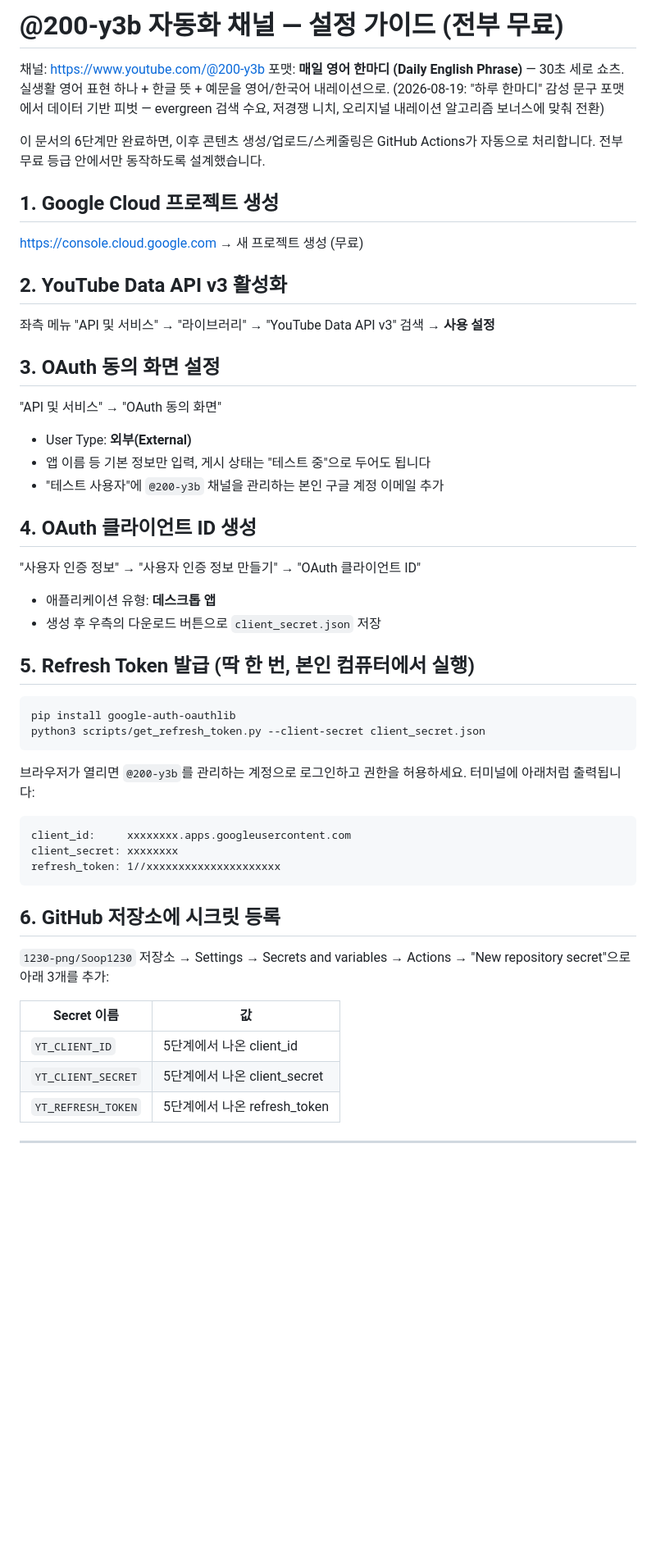
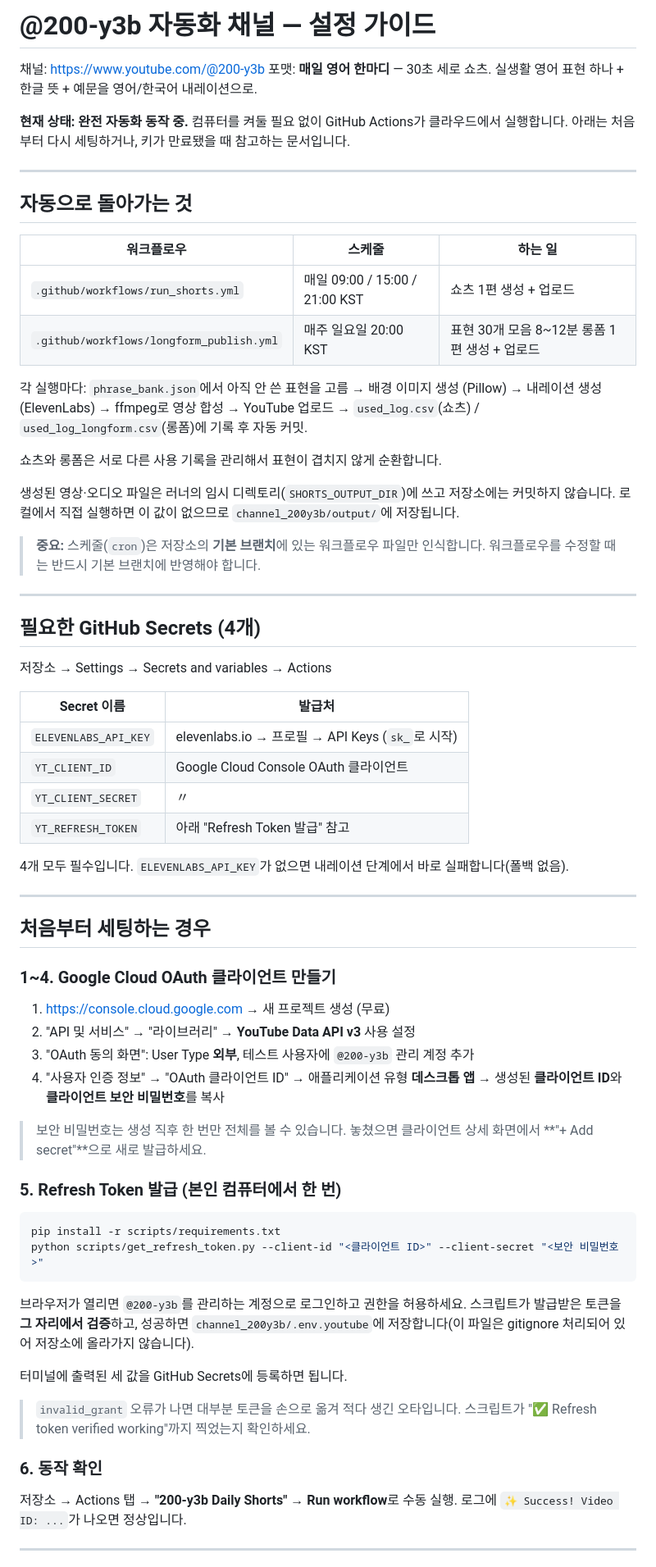
Before and after one commit to 1230-png/Soop1230, a Markdown page: channel_200y3b/SETUP.md, the part around one of its changes. Shown at 82% size. Rendered like a GitHub page; blank space fills up the shorter version.

````diff
--- a/channel_200y3b/SETUP.md
+++ b/channel_200y3b/SETUP.md
@@ -1,61 +1,87 @@
-# @200-y3b 자동화 채널 — 설정 가이드 (전부 무료)
+# @200-y3b 자동화 채널 — 설정 가이드
 
 채널: https://www.youtube.com/@200-y3b
-포맷: **매일 영어 한마디 (Daily English Phrase)** — 30초 세로 쇼츠. 실생활 영어 표현
-하나 + 한글 뜻 + 예문을 영어/한국어 내레이션으로. (2026-08-19: "하루 한마디" 감성
-문구 포맷에서 데이터 기반 피벗 — evergreen 검색 수요, 저경쟁 니치, 오리지널
-내레이션 알고리즘 보너스에 맞춰 전환)
+포맷: **매일 영어 한마디** — 30초 세로 쇼츠. 실생활 영어 표현 하나 + 한글 뜻 +
+예문을 영어/한국어 내레이션으로.
 
-이 문서의 6단계만 완료하면, 이후 콘텐츠 생성/업로드/스케줄링은 GitHub Actions가
-자동으로 처리합니다. 전부 무료 등급 안에서만 동작하도록 설계했습니다.
+**현재 상태: 완전 자동화 동작 중.** 컴퓨터를 켜둘 필요 없이 GitHub Actions가
+클라우드에서 실행합니다. 아래는 처음부터 다시 세팅하거나, 키가 만료됐을 때
+참고하는 문서입니다.
 
-## 1. Google Cloud 프로젝트 생성
+---
 
-https://console.cloud.google.com → 새 프로젝트 생성 (무료)
+## 자동으로 돌아가는 것
 
-## 2. YouTube Data API v3 활성화
+| 워크플로우 | 스케줄 | 하는 일 |
+|---|---|---|
+| `.github/workflows/run_shorts.yml` | 매일 09:00 / 15:00 / 21:00 KST | 쇼츠 1편 생성 + 업로드 |
+| `.github/workflows/longform_publish.yml` | 매주 일요일 20:00 KST | 표현 30개 모음 8~12분 롱폼 1편 생성 + 업로드 |
 
-좌측 메뉴 "API 및 서비스" → "라이브러리" → "YouTube Data API v3" 검색 → **사용 설정**
+각 실행마다: `phrase_bank.json`에서 아직 안 쓴 표현을 고름 → 배경 이미지 생성
+(Pillow) → 내레이션 생성(ElevenLabs) → ffmpeg로 영상 합성 → YouTube 업로드 →
+`used_log.csv`(쇼츠) / `used_log_longform.csv`(롱폼)에 기록 후 자동 커밋.
 
-## 3. OAuth 동의 화면 설정
+쇼츠와 롱폼은 서로 다른 사용 기록을 관리해서 표현이 겹치지 않게 순환합니다.
 
-"API 및 서비스" → "OAuth 동의 화면"
-- User Type: **외부(External)**
-- 앱 이름 등 기본 정보만 입력, 게시 상태는 "테스트 중"으로 두어도 됩니다
-- "테스트 사용자"에 `@200-y3b` 채널을 관리하는 본인 구글 계정 이메일 추가
+생성된 영상·오디오 파일은 러너의 임시 디렉토리(`SHORTS_OUTPUT_DIR`)에 쓰고
+저장소에는 커밋하지 않습니다. 로컬에서 직접 실행하면 이 값이 없으므로
+`channel_200y3b/output/`에 저장됩니다.
 
-## 4. OAuth 클라이언트 ID 생성
+> **중요:** 스케줄(`cron`)은 저장소의 **기본 브랜치**에 있는 워크플로우 파일만
+> 인식합니다. 워크플로우를 수정할 때는 반드시 기본 브랜치에 반영해야 합니다.
 
-"사용자 인증 정보" → "사용자 인증 정보 만들기" → "OAuth 클라이언트 ID"
-- 애플리케이션 유형: **데스크톱 앱**
-- 생성 후 우측의 다운로드 버튼으로 `client_secret.json` 저장
+---
 
-## 5. Refresh Token 발급 (딱 한 번, 본인 컴퓨터에서 실행)
+## 필요한 GitHub Secrets (4개)
+
+저장소 → Settings → Secrets and variables → Actions
+
+| Secret 이름 | 발급처 |
+|---|---|
+| `ELEVENLABS_API_KEY` | elevenlabs.io → 프로필 → API Keys (`sk_`로 시작) |
+| `YT_CLIENT_ID` | Google Cloud Console OAuth 클라이언트 |
+| `YT_CLIENT_SECRET` | 〃 |
+| `YT_REFRESH_TOKEN` | 아래 "Refresh Token 발급" 참고 |
+
+4개 모두 필수입니다. `ELEVENLABS_API_KEY`가 없으면 내레이션 단계에서 바로
+실패합니다(폴백 없음).
+
+---
+
+## 처음부터 세팅하는 경우
+
+### 1~4. Google Cloud OAuth 클라이언트 만들기
+
+1. https://console.cloud.google.com → 새 프로젝트 생성 (무료)
+2. "API 및 서비스" → "라이브러리" → **YouTube Data API v3** 사용 설정
+3. "OAuth 동의 화면": User Type **외부**, 테스트 사용자에 `@200-y3b` 관리 계정 추가
+4. "사용자 인증 정보" → "OAuth 클라이언트 ID" → 애플리케이션 유형 **데스크톱 앱**
+   → 생성된 **클라이언트 ID**와 **클라이언트 보안 비밀번호**를 복사
+
+> 보안 비밀번호는 생성 직후 한 번만 전체를 볼 수 있습니다. 놓쳤으면 클라이언트
+> 상세 화면에서 **"+ Add secret"**으로 새로 발급하세요.
+
+### 5. Refresh Token 발급 (본인 컴퓨터에서 한 번)
 
 ```bash
-pip install google-auth-oauthlib
-python3 scripts/get_refresh_token.py --client-secret client_secret.json
+pip install -r scripts/requirements.txt
+python scripts/get_refresh_token.py --client-id "<클라이언트 ID>" --client-secret "<보안 비밀번호>"
 ```
 
 브라우저가 열리면 `@200-y3b`를 관리하는 계정으로 로그인하고 권한을 허용하세요.
-터미널에 아래처럼 출력됩니다:
+스크립트가 발급받은 토큰을 **그 자리에서 검증**하고, 성공하면
+`channel_200y3b/.env.youtube`에 저장합니다(이 파일은 gitignore 처리되어 있어
+저장소에 올라가지 않습니다).
 
-```
-client_id:     xxxxxxxx.apps.googleusercontent.com
-client_secret: xxxxxxxx
-refresh_token: 1//xxxxxxxxxxxxxxxxxxxxx
-```
+터미널에 출력된 세 값을 GitHub Secrets에 등록하면 됩니다.
 
-## 6. GitHub 저장소에 시크릿 등록
+> `invalid_grant` 오류가 나면 대부분 토큰을 손으로 옮겨 적다 생긴 오타입니다.
+> 스크립트가 "✅ Refresh token verified working"까지 찍었는지 확인하세요.
 
-`1230-png/Soop1230` 저장소 → Settings → Secrets and variables → Actions →
-"New repository secret"으로 아래 3개를 추가:
+### 6. 동작 확인
 
-| Secret 이름 | 값 |
-|---|---|
-| `YT_CLIENT_ID` | 5단계에서 나온 client_id |
-| `YT_CLIENT_SECRET` | 5단계에서 나온 client_secret |
-| `YT_REFRESH_TOKEN` | 5단계에서 나온 refresh_token |
+저장소 → Actions 탭 → **"200-y3b Daily Shorts"** → **Run workflow**로 수동 실행.
+로그에 `✨ Success! Video ID: ...`가 나오면 정상입니다.
 
 ---
 
````
Also changed, not shown: other parts of channel_200y3b/SETUP.md (+34 -76 lines).
